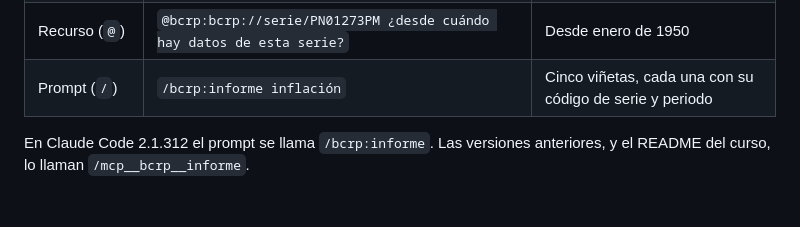
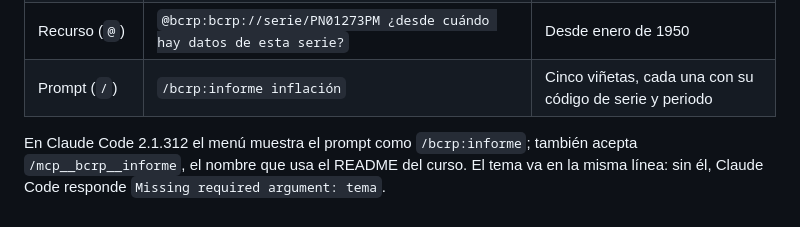
Before and after one commit to grey-d18/grey_diplomado, a Markdown page: tarea_mcp/informe.md, the part around the change. Rendered like a GitHub page.

Commit message:
tarea mcp: nota sobre los dos nombres del prompt informe
Co-Authored-By: Claude Opus 5.5 <noreply@anthropic.com>

```diff
--- a/tarea_mcp/informe.md
+++ b/tarea_mcp/informe.md
@@ -78,5 +78,6 @@ Abrir `claude` en esta carpeta y aprobar los servidores `bcrp` y `fetch` de `.mc
 | Recurso (`@`) | `@bcrp:bcrp://serie/PN01273PM ¿desde cuándo hay datos de esta serie?` | Desde enero de 1950 |
 | Prompt (`/`) | `/bcrp:informe inflación` | Cinco viñetas, cada una con su código de serie y periodo |
 
-En Claude Code 2.1.312 el prompt se llama `/bcrp:informe`. Las versiones anteriores, y el README del curso, lo
-llaman `/mcp__bcrp__informe`.
+En Claude Code 2.1.312 el menú muestra el prompt como `/bcrp:informe`; también acepta `/mcp__bcrp__informe`, el
+nombre que usa el README del curso. El tema va en la misma línea: sin él, Claude Code responde
+`Missing required argument: tema`.
```
